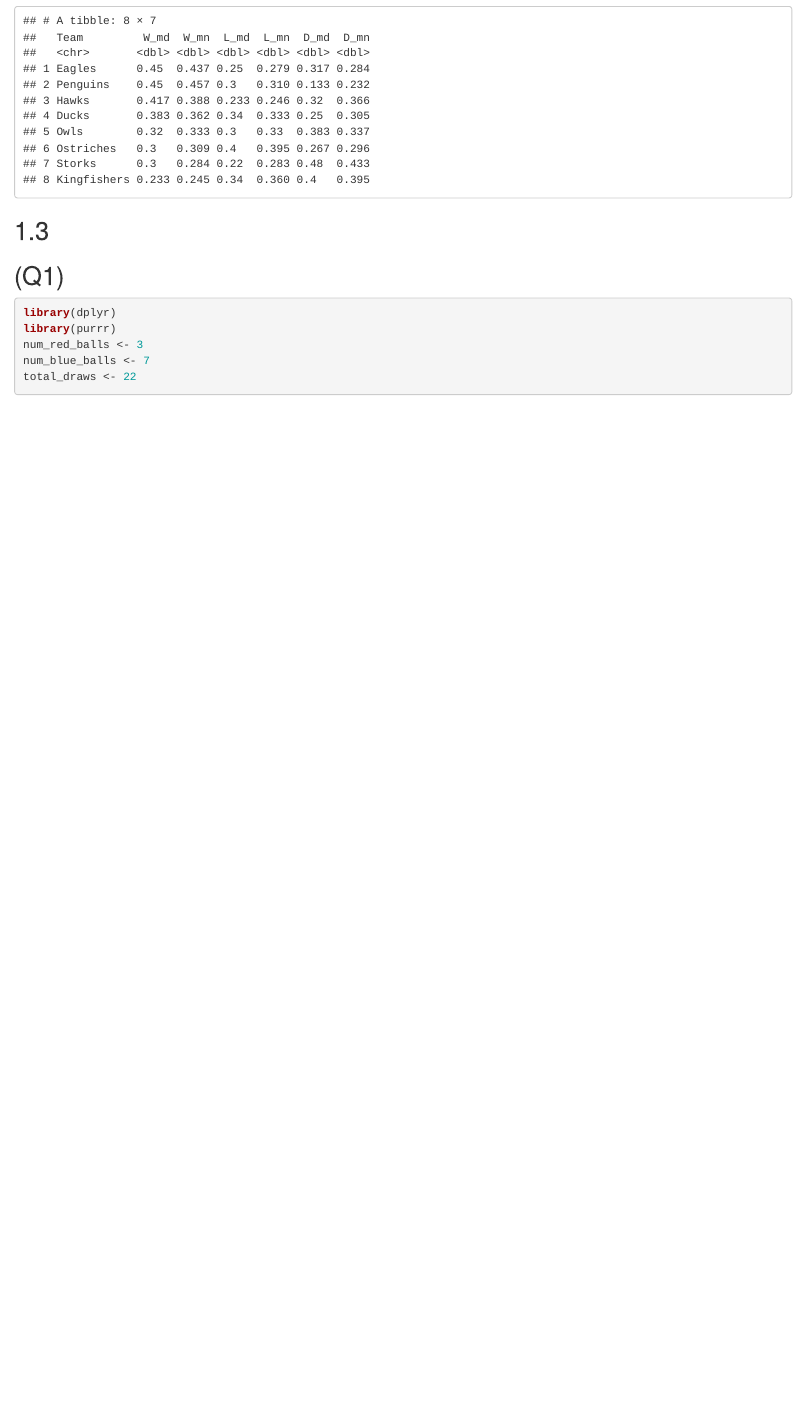
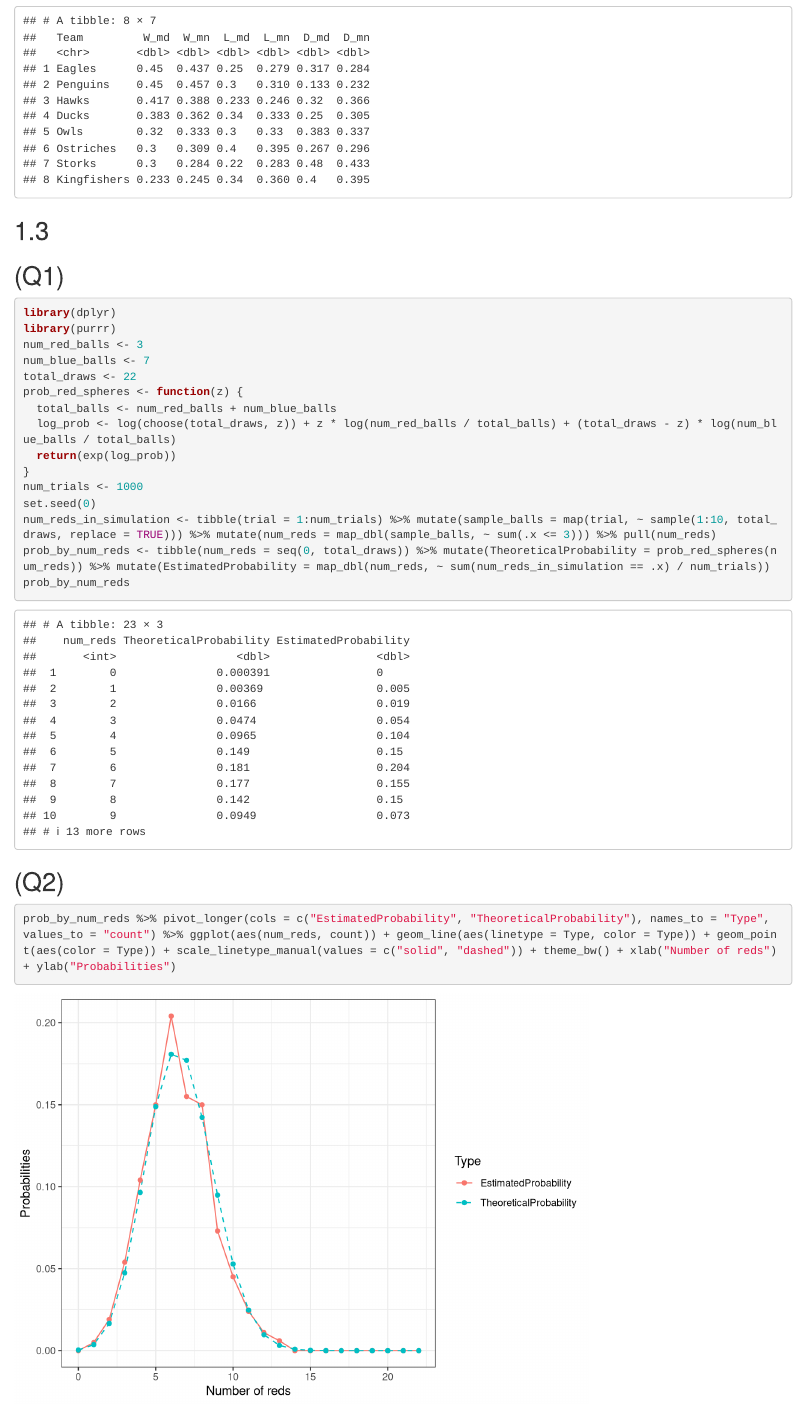
Before and after one commit to BugBusterMax/thirdRProject, an R Markdown document (thirdRProject.Rmd): the page in a window 1100 px wide, from 5320 px down. Rendered offline with R 4.5, knitr and Pandoc, with nearby package versions.

Commit message:
New version

````diff
--- a/thirdRProject.Rmd
+++ b/thirdRProject.Rmd
@@ -141,5 +141,19 @@ library(purrr)
 num_red_balls <- 3
 num_blue_balls <- 7
 total_draws <- 22
-
+prob_red_spheres <- function(z) {
+  total_balls <- num_red_balls + num_blue_balls
+  log_prob <- log(choose(total_draws, z)) + z * log(num_red_balls / total_balls) + (total_draws - z) * log(num_blue_balls / total_balls)
+  return(exp(log_prob))
+}
+num_trials <- 1000
+set.seed(0)
+num_reds_in_simulation <- tibble(trial = 1:num_trials) %>% mutate(sample_balls = map(trial, ~ sample(1:10, total_draws, replace = TRUE))) %>% mutate(num_reds = map_dbl(sample_balls, ~ sum(.x <= 3))) %>% pull(num_reds)
+prob_by_num_reds <- tibble(num_reds = seq(0, total_draws)) %>% mutate(TheoreticalProbability = prob_red_spheres(num_reds)) %>% mutate(EstimatedProbability = map_dbl(num_reds, ~ sum(num_reds_in_simulation == .x) / num_trials))
+prob_by_num_reds
 ```
+## (Q2)
+```{r}
+prob_by_num_reds %>% pivot_longer(cols = c("EstimatedProbability", "TheoreticalProbability"), names_to = "Type", values_to = "count") %>% ggplot(aes(num_reds, count)) + geom_line(aes(linetype = Type, color = Type)) + geom_point(aes(color = Type)) + scale_linetype_manual(values = c("solid", "dashed")) + theme_bw() + xlab("Number of reds") + ylab("Probabilities")
+```
+## 2
````
Also changed, not shown: thirdRProject.html.
